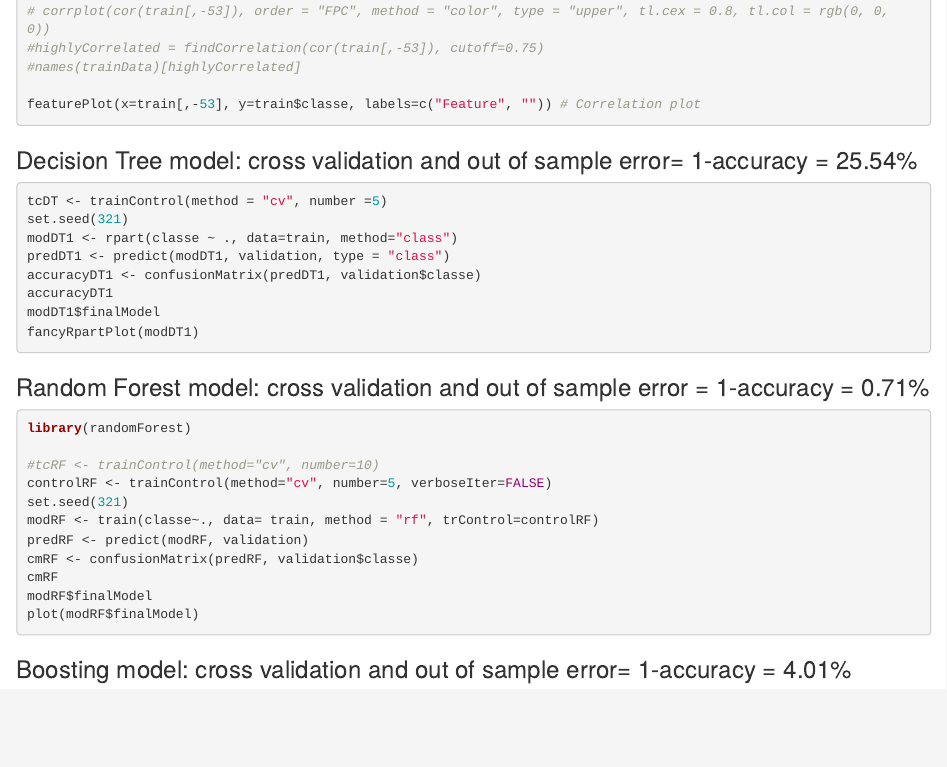
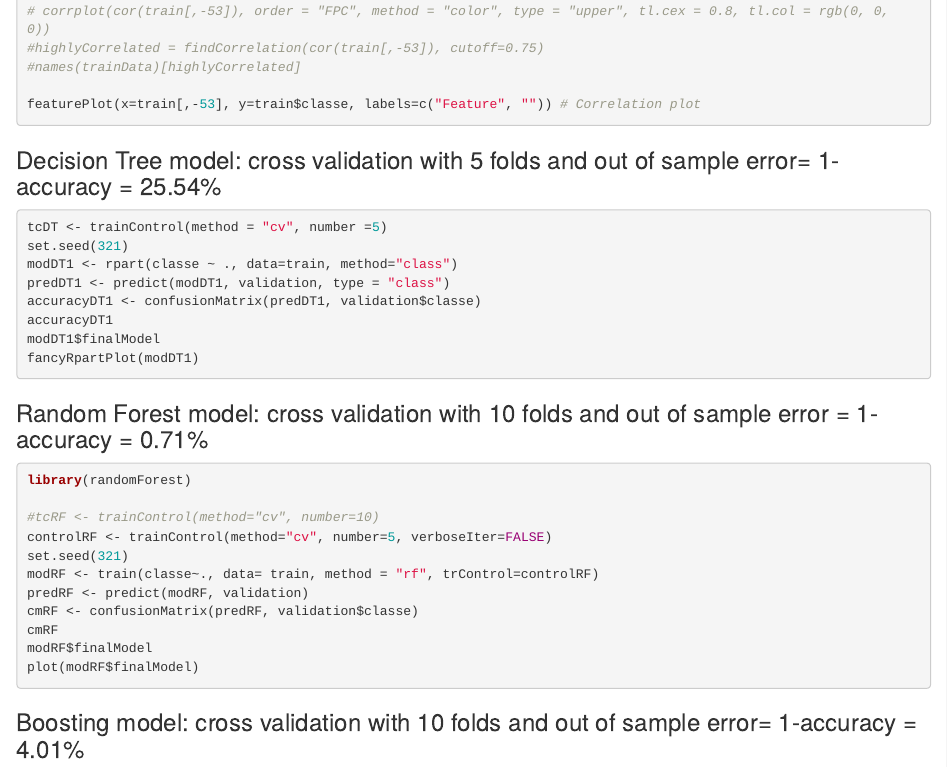
Before and after one commit to dsmikey/ParcticalMachineLearning, an R Markdown document (Coursera_pml_project_final.Rmd): the page in a window 1100 px wide, from 1670 px down. Rendered offline with R 4.5, knitr and Pandoc, with nearby package versions; the code chunks are not run, so their results and figures are left out.

Commit message:
Update Coursera_pml_project_final.Rmd

````diff
--- a/Coursera_pml_project_final.Rmd
+++ b/Coursera_pml_project_final.Rmd
@@ -89,7 +89,7 @@ dim(test)
 featurePlot(x=train[,-53], y=train$classe, labels=c("Feature", "")) # Correlation plot
 
 ```
-### Decision Tree model: cross validation and out of sample error= 1-accuracy = 25.54%
+### Decision Tree model: cross validation with 5 folds and out of sample error= 1-accuracy = 25.54%
 ```{r results = 'hide', fig.show="hide"}
 
 tcDT <- trainControl(method = "cv", number =5)
@@ -102,7 +102,7 @@ modDT1$finalModel
 fancyRpartPlot(modDT1)
 ```
 
-### Random Forest model: cross validation and out of sample error = 1-accuracy = 0.71%
+### Random Forest model: cross validation with 10 folds and out of sample error = 1-accuracy = 0.71%
 ```{r results = 'hide', fig.show="hide"}
 library(randomForest)
 
@@ -117,7 +117,7 @@ modRF$finalModel
 plot(modRF$finalModel)
 ```
 
-### Boosting model: cross validation and out of sample error= 1-accuracy = 4.01%
+### Boosting model: cross validation with 10 folds and out of sample error= 1-accuracy = 4.01%
 ```{r results = 'hide', fig.show="hide"}
 library(gbm)
 
````
